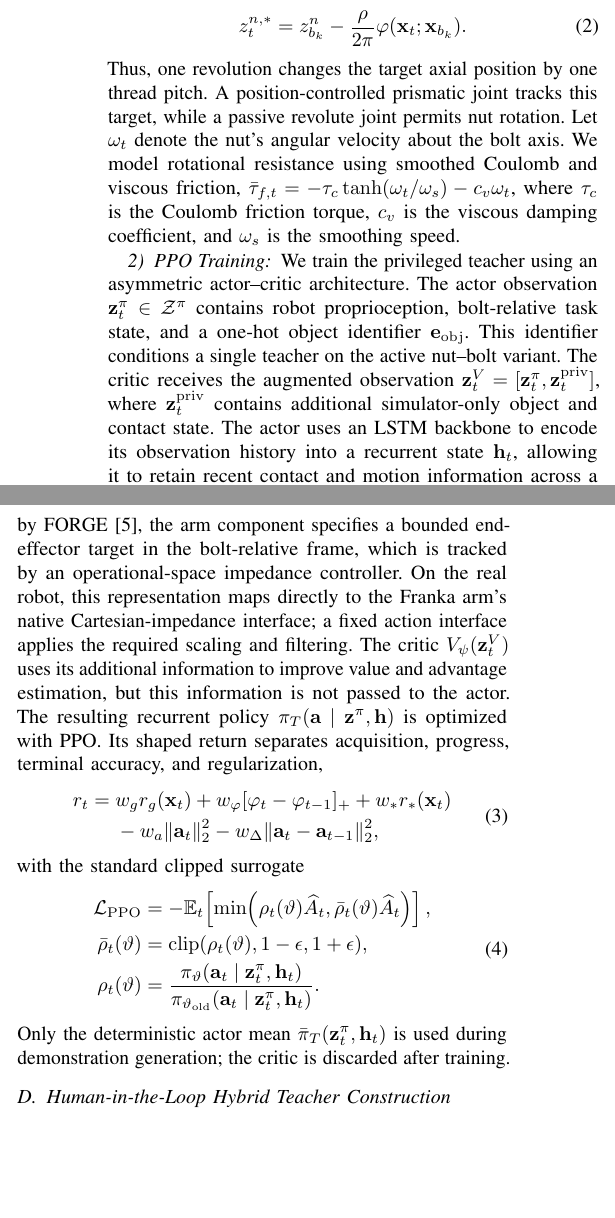
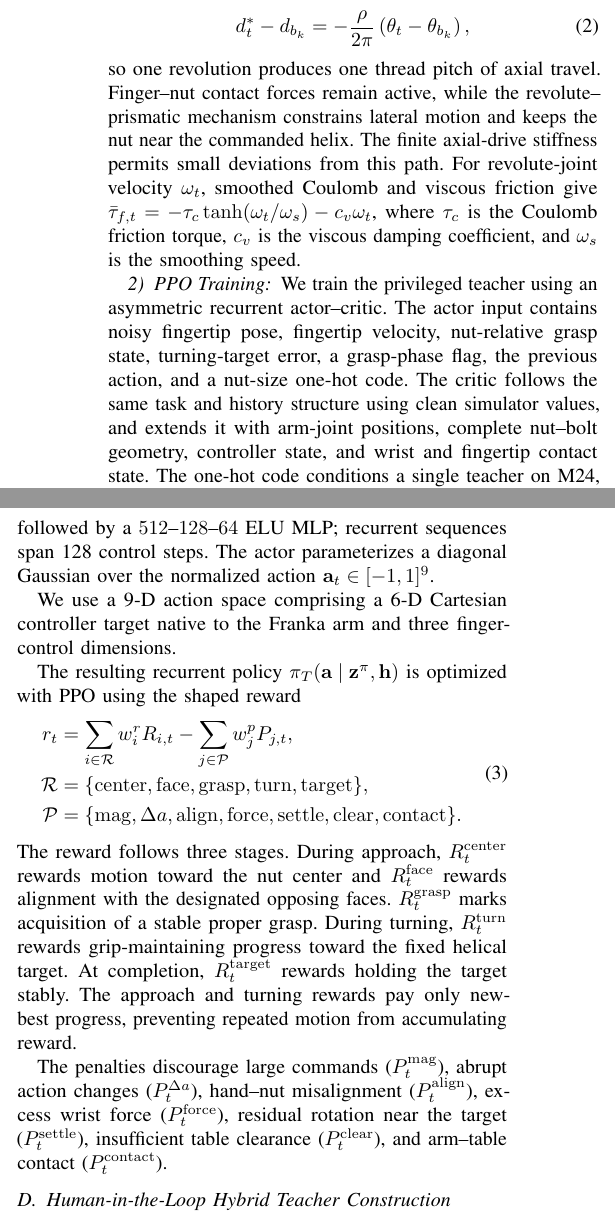
Before and after one commit to Chiniklas/icra_2027, a LaTeX paper (main.tex, which reads 03_methods.tex): two parts of the columns of page 3 of 6, joined at a grey line, cut so that both start at the same text, the shorter picture padded with empty space. Compiled offline with pdfLaTeX.

Commit message:
update method

```diff
--- a/03_methods.tex
+++ b/03_methods.tex
@@ -62,5 +62,3 @@ demonstrated action-chunk distribution into a single visuomotor policy.
 \subsection{Privileged Teacher Policy Training}
 
 \subsubsection{Simplified Thread Simulation}
-To avoid resolving individual thread contacts, we represent the engaged
-nut--bolt pair using coaxial revolute and prismatic joints. Let $b_k$ denote
@@ -71,69 +68,63 @@ rotation determines the axial-drive target
+$\theta_t$, thread pitch $\rho$, and turn-start index $b_k$, the prismatic
+target is
 \begin{equation}
-  z^{n,*}_t = z^n_{b_k} - \frac{\rho}{2\pi}
-  \varphi(\mathbf{x}_t;\mathbf{x}_{b_k}).
-  \label{eq:screw_constraint}
+  d_t^* - d_{b_k}
+  = -\frac{\rho}{2\pi}\left(\theta_t-\theta_{b_k}\right),
+  \label{eq:revolute_prismatic_coupling}
 \end{equation}
-Thus, one revolution changes the target axial position by one thread pitch. A
-position-controlled prismatic joint tracks this target, while a passive
-revolute joint permits nut rotation. Let $\omega_t$ denote the nut's angular
-velocity about the bolt axis. We model rotational resistance using smoothed
-Coulomb and viscous friction,
+so one revolution produces one thread pitch of axial travel. Finger--nut
+contact forces remain active, while the revolute--prismatic mechanism
+constrains lateral motion and keeps the nut near the commanded helix. The
+finite axial-drive stiffness permits small deviations from this path. For
+revolute-joint velocity $\omega_t$, smoothed Coulomb and viscous friction give
 $\bar{\tau}_{f,t}=-\tau_c\tanh(\omega_t/\omega_s)-c_v\omega_t$, where $\tau_c$
 is the Coulomb friction torque, $c_v$ is the viscous damping coefficient, and
 $\omega_s$ is the smoothing speed.
 
 \subsubsection{PPO Training}
-We train the privileged teacher using an asymmetric actor--critic architecture.
-The actor observation $\mathbf{z}^{\pi}_t\in\mathcal{Z}^{\pi}$ contains robot
-proprioception, bolt-relative task state, and a one-hot object identifier
-$\mathbf{e}_{\mathrm{obj}}$. This identifier conditions a single teacher on the
-active nut--bolt variant. The critic receives the augmented observation
-$\mathbf{z}^{V}_t=[\mathbf{z}^{\pi}_t,\mathbf{z}^{\mathrm{priv}}_t]$,
-where $\mathbf{z}^{\mathrm{priv}}_t$ contains additional simulator-only object
-and contact state. The actor uses an LSTM backbone to encode its observation
-history into a recurrent state $\mathbf{h}_t$, allowing it to retain recent
-contact and motion information across a turn. It outputs a normalized action
-$\mathbf{a}_t\in\mathcal{A}=[-1,1]^9$ that jointly commands the arm end effector
-and hand. Inspired by FORGE~\cite{noseworthy2025forge}, the arm component
-specifies a bounded end-effector target in the bolt-relative frame, which is
-tracked by an operational-space impedance controller. On the real robot, this
-representation maps directly to the Franka arm's native Cartesian-impedance
-interface; a fixed action interface applies the required scaling and filtering. The critic
-$V_\psi(\mathbf{z}^{V}_t)$ uses its additional information to improve value and
-advantage estimation, but this information is not passed to the actor. The
-resulting recurrent policy
-$\pi_T(\mathbf{a}\mid\mathbf{z}^{\pi},\mathbf{h})$ is optimized with PPO. Its
-shaped return separates acquisition, progress, terminal accuracy, and
-regularization,
+We train the privileged teacher using an asymmetric recurrent actor--critic.
+The actor input contains noisy fingertip pose, fingertip velocity,
+nut-relative grasp state, turning-target error, a grasp-phase flag, the previous
+action, and a nut-size one-hot code. The critic follows the same task and
+history structure using clean simulator values, and extends it with arm-joint
+positions, complete nut--bolt geometry, controller state, and wrist and
+fingertip contact state. The one-hot code conditions a single teacher on M24,
+M30, and M36 hexagonal nuts. The actor and
+central critic each use a two-layer LSTM with 1024 hidden units per layer,
+followed by a $512$--$128$--$64$ ELU MLP; recurrent sequences span 128 control
+steps. The actor parameterizes a diagonal Gaussian over the normalized action
+$\mathbf{a}_t\in[-1,1]^9$.
+
+We use a 9-D action space comprising a 6-D Cartesian controller target native
+to the Franka arm and three finger-control dimensions.
+
+The resulting recurrent policy
+$\pi_T(\mathbf{a}\mid\mathbf{z}^{\pi},\mathbf{h})$ is optimized with PPO using
+the shaped reward
 \begin{equation}
   \begin{aligned}
-  r_t={}&w_g r_g(\mathbf{x}_t)
-      +w_\varphi[\varphi_t-\varphi_{t-1}]_+
-      +w_*r_*(\mathbf{x}_t)\\
-      &-w_a\|\mathbf{a}_t\|_2^2
-      -w_\Delta\|\mathbf{a}_t-\mathbf{a}_{t-1}\|_2^2,
+  r_t &= \sum_{i\in\mathcal{R}} w_i^rR_{i,t}
+         -\sum_{j\in\mathcal{P}} w_j^pP_{j,t},\\
+  \mathcal{R} &= \{\mathrm{center,face,grasp,turn,target}\},\\
+  \mathcal{P} &= \{\mathrm{mag},\Delta a,\mathrm{align},\mathrm{force},
+  \mathrm{settle},\mathrm{clear},\mathrm{contact}\}.
   \end{aligned}
   \label{eq:teacher_reward}
 \end{equation}
-with the standard clipped surrogate
-\begin{equation}
-  \begin{aligned}
-  \mathcal{L}_{\mathrm{PPO}}
-  &=-\mathbb{E}_t\!\left[
-    \min\!\left(\rho_t(\vartheta)\widehat A_t,
-    \bar\rho_t(\vartheta)\widehat A_t\right)\right],\\
-  \bar\rho_t(\vartheta)
-  &=\operatorname{clip}(\rho_t(\vartheta),1-\epsilon,1+\epsilon),\\
-  \rho_t(\vartheta)
-  &=\frac{\pi_\vartheta(\mathbf{a}_t\mid\mathbf{z}^{\pi}_t,\mathbf{h}_t)}
-       {\pi_{\vartheta_{\mathrm{old}}}(\mathbf{a}_t\mid
-        \mathbf{z}^{\pi}_t,\mathbf{h}_t)}.
-  \end{aligned}
-  \label{eq:ppo_objective}
-\end{equation}
-Only the deterministic actor mean
-$\bar\pi_T(\mathbf{z}^{\pi}_t,\mathbf{h}_t)$ is used during demonstration
-generation; the critic is discarded after training.
+The reward follows three stages. During approach,
+$R_t^{\mathrm{center}}$ rewards motion toward the nut center and
+$R_t^{\mathrm{face}}$ rewards alignment with the designated opposing faces.
+$R_t^{\mathrm{grasp}}$ marks acquisition of a stable proper grasp. During
+turning, $R_t^{\mathrm{turn}}$ rewards grip-maintaining progress toward the
+fixed helical target. At completion, $R_t^{\mathrm{target}}$ rewards holding
+the target stably. The approach and turning rewards pay only new-best progress,
+preventing repeated motion from accumulating reward.
+
+The penalties discourage large commands ($P_t^{\mathrm{mag}}$), abrupt action
+changes ($P_t^{\Delta a}$), hand--nut misalignment ($P_t^{\mathrm{align}}$),
+excess wrist force ($P_t^{\mathrm{force}}$), residual rotation near the target
+($P_t^{\mathrm{settle}}$), insufficient table clearance
+($P_t^{\mathrm{clear}}$), and arm--table contact ($P_t^{\mathrm{contact}}$).
 
 \subsection{Human-in-the-Loop Hybrid Teacher Construction}
 
@@ -161 +145,0 @@ but the physical nut is not reset, producing complete multi-cycle
-demonstrations.
```
Also changed, not shown: 03_methods.tex (20 more changed lines).
